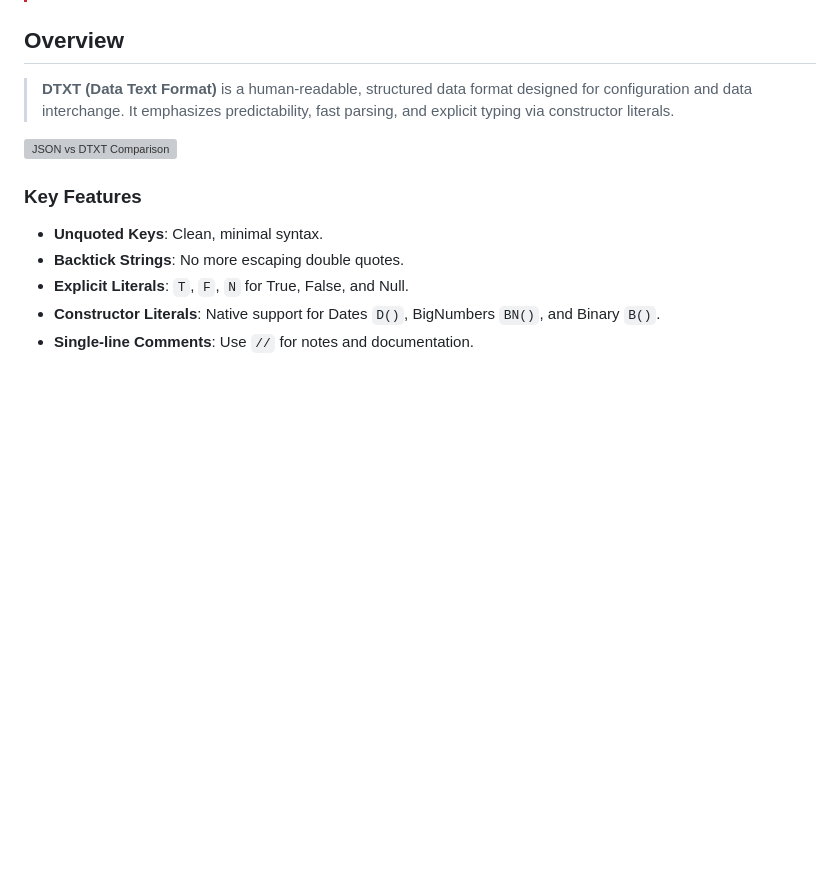
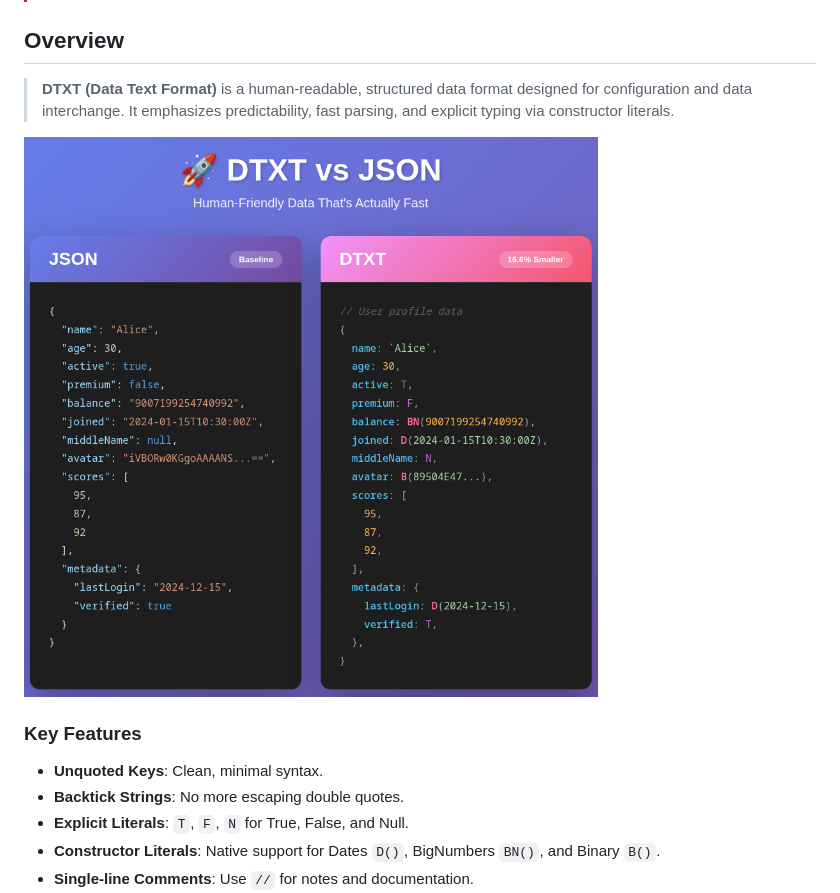
Before and after one commit to Open-Tech-Foundation/DSF, a Markdown page: README.md, the part around the change. Drawn GitHub-style; pictures changed too: assets/dtxt-vs-json.png (added); blank space fills up the shorter version; grey boxes are pictures that could not be loaded.

Commit message:
docs: Update README's DTXT vs JSON comparison image and remove an unused asset.

```diff
--- a/README.md
+++ b/README.md
@@ -11,7 +11,7 @@ A project of the [Open Tech Foundation](https://github.com/Open-Tech-Foundation)
 
 >**DTXT (Data Text Format)** is a human-readable, structured data format designed for configuration and data interchange. It emphasizes predictability, fast parsing, and explicit typing via constructor literals.
 
-![JSON vs DTXT Comparison](assets/json_vs_dtxt.png)
+![JSON vs DTXT Comparison](assets/dtxt-vs-json.png)
 
 ### Key Features
 
```
Also changed, not shown: assets/json_vs_dsf.png (deleted).
